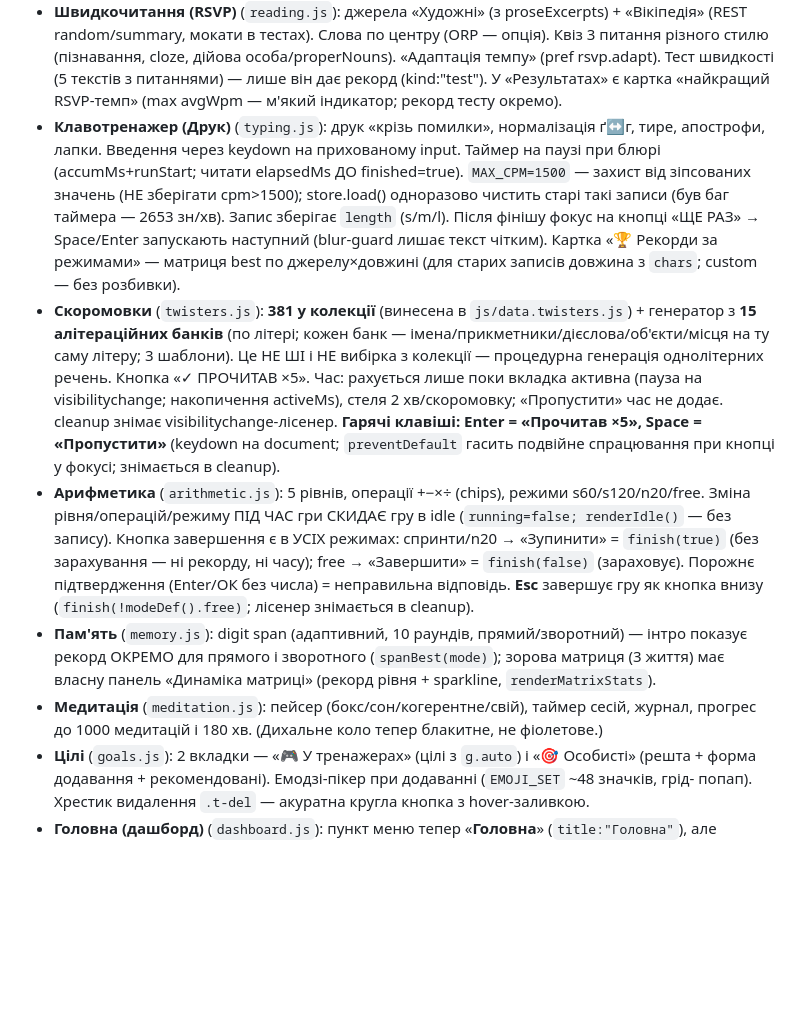
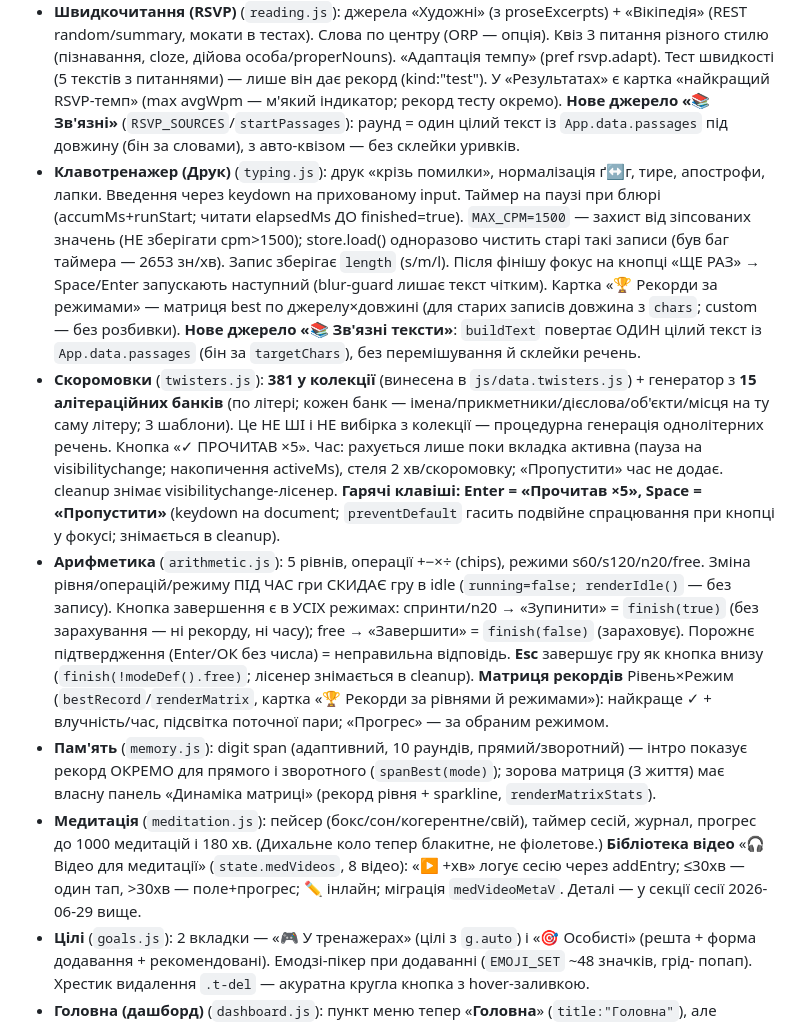
Before and after one commit to v1frim/genius, a Markdown page: HANDOFF.md, the part around one of its changes. Drawn GitHub-style; blank space fills up the shorter version.

```diff
--- a/HANDOFF.md
+++ b/HANDOFF.md
@@ -252,6 +280,8 @@ icons/               — іконки PWA 180/192/512 (мозок на #285570;
   стилю (пізнавання, cloze, дійова особа/properNouns). «Адаптація темпу» (pref rsvp.adapt). Тест
   швидкості (5 текстів з питаннями) — лише він дає рекорд (kind:"test"). У «Результатах» є картка
   «найкращий RSVP-темп» (max avgWpm — м'який індикатор; рекорд тесту окремо).
+  **Нове джерело «📚 Зв'язні»** (`RSVP_SOURCES`/`startPassages`): раунд = один цілий текст із
+  `App.data.passages` під довжину (бін за словами), з авто-квізом — без склейки уривків.
 - **Клавотренажер (Друк)** (`typing.js`): друк «крізь помилки», нормалізація ґ↔г, тире, апострофи,
   лапки. Введення через keydown на прихованому input. Таймер на паузі при блюрі (accumMs+runStart;
   читати elapsedMs ДО finished=true). `MAX_CPM=1500` — захист від зіпсованих значень (НЕ зберігати
@@ -259,6 +289,8 @@ icons/               — іконки PWA 180/192/512 (мозок на #285570;
   Запис зберігає `length` (s/m/l). Після фінішу фокус на кнопці «ЩЕ РАЗ» → Space/Enter запускають
   наступний (blur-guard лишає текст чітким). Картка «🏆 Рекорди за режимами» — матриця best по
   джерелу×довжині (для старих записів довжина з `chars`; custom — без розбивки).
+  **Нове джерело «📚 Зв'язні тексти»**: `buildText` повертає ОДИН цілий текст із
+  `App.data.passages` (бін за `targetChars`), без перемішування й склейки речень.
 - **Скоромовки** (`twisters.js`): **381 у колекції** (винесена в `js/data.twisters.js`) + генератор з **15 алітераційних банків** (по
   літері; кожен банк — імена/прикметники/дієслова/об'єкти/місця на ту саму літеру; 3 шаблони). Це
   НЕ ШІ і НЕ вибірка з колекції — процедурна генерація однолітерних речень. Кнопка «✓ ПРОЧИТАВ ×5».
@@ -272,11 +304,16 @@ icons/               — іконки PWA 180/192/512 (мозок на #285570;
   зарахування — ні рекорду, ні часу); free → «Завершити» = `finish(false)` (зараховує). Порожнє
   підтвердження (Enter/ОК без числа) = неправильна відповідь. **Esc** завершує гру як кнопка внизу
   (`finish(!modeDef().free)`; лісенер знімається в cleanup).
+  **Матриця рекордів** Рівень×Режим (`bestRecord`/`renderMatrix`, картка «🏆 Рекорди за рівнями
+  й режимами»): найкраще ✓ + влучність/час, підсвітка поточної пари; «Прогрес» — за обраним режимом.
 - **Пам'ять** (`memory.js`): digit span (адаптивний, 10 раундів, прямий/зворотний) — інтро показує
   рекорд ОКРЕМО для прямого і зворотного (`spanBest(mode)`); зорова матриця (3 життя) має власну
   панель «Динаміка матриці» (рекорд рівня + sparkline, `renderMatrixStats`).
 - **Медитація** (`meditation.js`): пейсер (бокс/сон/когерентне/свій), таймер сесій, журнал,
   прогрес до 1000 медитацій і 180 хв. (Дихальне коло тепер блакитне, не фіолетове.)
+  **Бібліотека відео** «🎧 Відео для медитації» (`state.medVideos`, 8 відео): «▶ +хв» логує сесію
+  через addEntry; ≤30хв — один тап, >30хв — поле+прогрес; ✏️ інлайн; міграція `medVideoMetaV`.
+  Деталі — у секції сесії 2026-06-29 вище.
 - **Цілі** (`goals.js`): 2 вкладки — «🎮 У тренажерах» (цілі з `g.auto`) і «🎯 Особисті» (решта +
   форма додавання + рекомендовані). Емодзі-пікер при додаванні (`EMOJI_SET` ~48 значків, грід-
   попап). Хрестик видалення `.t-del` — акуратна кругла кнопка з hover-заливкою.
```
Also changed, not shown: other parts of HANDOFF.md (+29 -1 lines).
